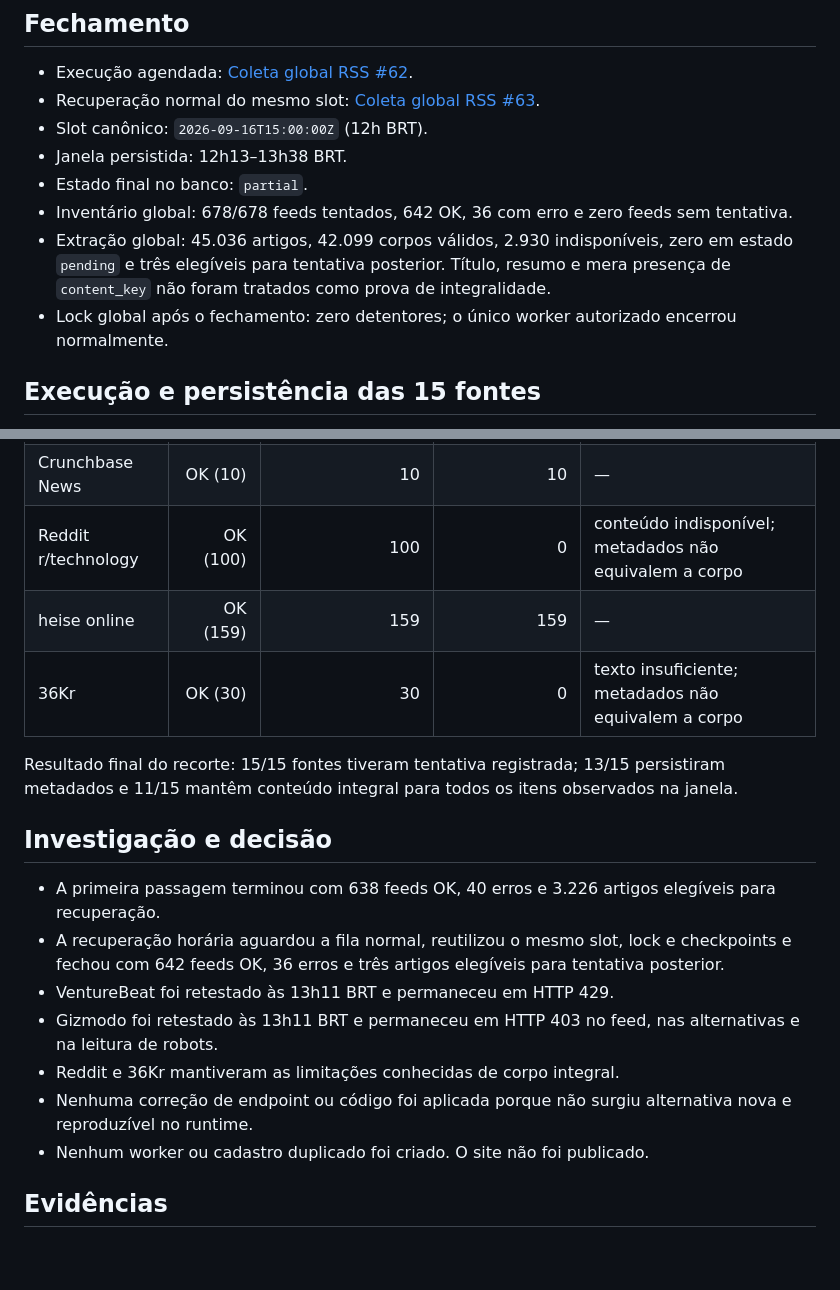
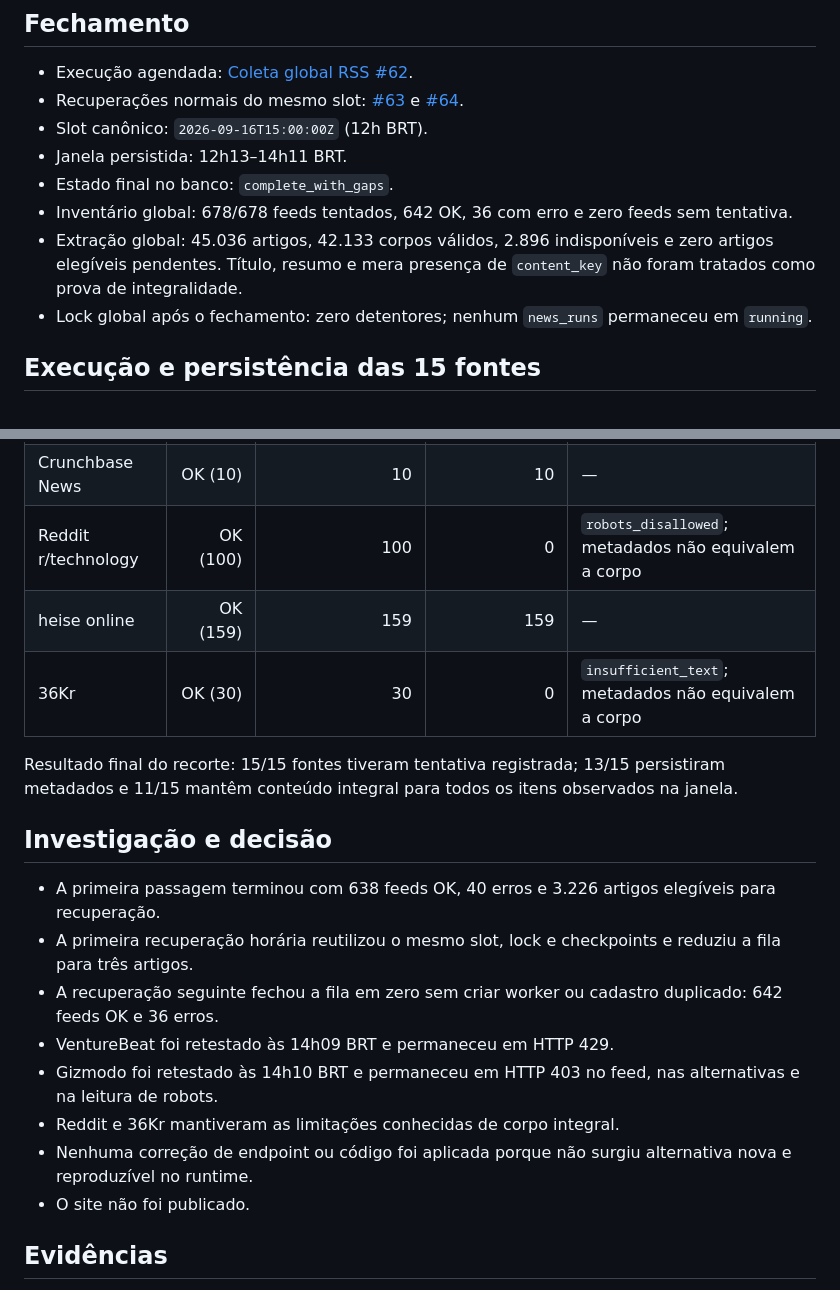
Before and after one commit to zehlima/blog-criia-rss, a Markdown page: research/technology-15-2026-09-14/monitoring-2026-09-16T1500Z.md, 2 parts joined by grey strips. Drawn GitHub-style; blank space fills up the shorter version.

Commit message:
docs: close 12h technology recovery with persisted evidence

```diff
--- a/research/technology-15-2026-09-14/monitoring-2026-09-16T1500Z.md
+++ b/research/technology-15-2026-09-14/monitoring-2026-09-16T1500Z.md
@@ -3,13 +3,13 @@
 ## Fechamento
 
 - Execução agendada: [Coleta global RSS #62](https://github.com/zehlima/blog-criia-rss/actions/runs/35113801839).
-- Recuperação normal do mesmo slot: [Coleta global RSS #63](https://github.com/zehlima/blog-criia-rss/actions/runs/35120205487).
+- Recuperações normais do mesmo slot: [#63](https://github.com/zehlima/blog-criia-rss/actions/runs/35120205487) e [#64](https://github.com/zehlima/blog-criia-rss/actions/runs/35126346158).
 - Slot canônico: `2026-09-16T15:00:00Z` (12h BRT).
-- Janela persistida: 12h13–13h38 BRT.
-- Estado final no banco: `partial`.
+- Janela persistida: 12h13–14h11 BRT.
+- Estado final no banco: `complete_with_gaps`.
 - Inventário global: 678/678 feeds tentados, 642 OK, 36 com erro e zero feeds sem tentativa.
-- Extração global: 45.036 artigos, 42.099 corpos válidos, 2.930 indisponíveis, zero em estado `pending` e três elegíveis para tentativa posterior. Título, resumo e mera presença de `content_key` não foram tratados como prova de integralidade.
-- Lock global após o fechamento: zero detentores; o único worker autorizado encerrou normalmente.
+- Extração global: 45.036 artigos, 42.133 corpos válidos, 2.896 indisponíveis e zero artigos elegíveis pendentes. Título, resumo e mera presença de `content_key` não foram tratados como prova de integralidade.
+- Lock global após o fechamento: zero detentores; nenhum `news_runs` permaneceu em `running`.
 
 ## Execução e persistência das 15 fontes
 
@@ -29,21 +29,22 @@ Validação feita diretamente em `news_runs`, `news_feed_runs`, `news_article_ob
 | VentureBeat | ERRO | 0 | 0 | HTTP 429 |
 | Gizmodo | ERRO | 0 | 0 | HTTP 403 no RSS, alternativas e robots |
 | Crunchbase News | OK (10) | 10 | 10 | — |
-| Reddit r/technology | OK (100) | 100 | 0 | conteúdo indisponível; metadados não equivalem a corpo |
+| Reddit r/technology | OK (100) | 100 | 0 | `robots_disallowed`; metadados não equivalem a corpo |
 | heise online | OK (159) | 159 | 159 | — |
-| 36Kr | OK (30) | 30 | 0 | texto insuficiente; metadados não equivalem a corpo |
+| 36Kr | OK (30) | 30 | 0 | `insufficient_text`; metadados não equivalem a corpo |
 
 Resultado final do recorte: 15/15 fontes tiveram tentativa registrada; 13/15 persistiram metadados e 11/15 mantêm conteúdo integral para todos os itens observados na janela.
 
 ## Investigação e decisão
 
 - A primeira passagem terminou com 638 feeds OK, 40 erros e 3.226 artigos elegíveis para recuperação.
-- A recuperação horária aguardou a fila normal, reutilizou o mesmo slot, lock e checkpoints e fechou com 642 feeds OK, 36 erros e três artigos elegíveis para tentativa posterior.
-- VentureBeat foi retestado às 13h11 BRT e permaneceu em HTTP 429.
-- Gizmodo foi retestado às 13h11 BRT e permaneceu em HTTP 403 no feed, nas alternativas e na leitura de robots.
+- A primeira recuperação horária reutilizou o mesmo slot, lock e checkpoints e reduziu a fila para três artigos.
+- A recuperação seguinte fechou a fila em zero sem criar worker ou cadastro duplicado: 642 feeds OK e 36 erros.
+- VentureBeat foi retestado às 14h09 BRT e permaneceu em HTTP 429.
+- Gizmodo foi retestado às 14h10 BRT e permaneceu em HTTP 403 no feed, nas alternativas e na leitura de robots.
 - Reddit e 36Kr mantiveram as limitações conhecidas de corpo integral.
 - Nenhuma correção de endpoint ou código foi aplicada porque não surgiu alternativa nova e reproduzível no runtime.
-- Nenhum worker ou cadastro duplicado foi criado. O site não foi publicado.
+- O site não foi publicado.
 
 ## Evidências
 
```
Also changed, not shown: other parts of research/technology-15-2026-09-14/monitoring-2026-09-16T1500Z.md (+3 -1 lines).
